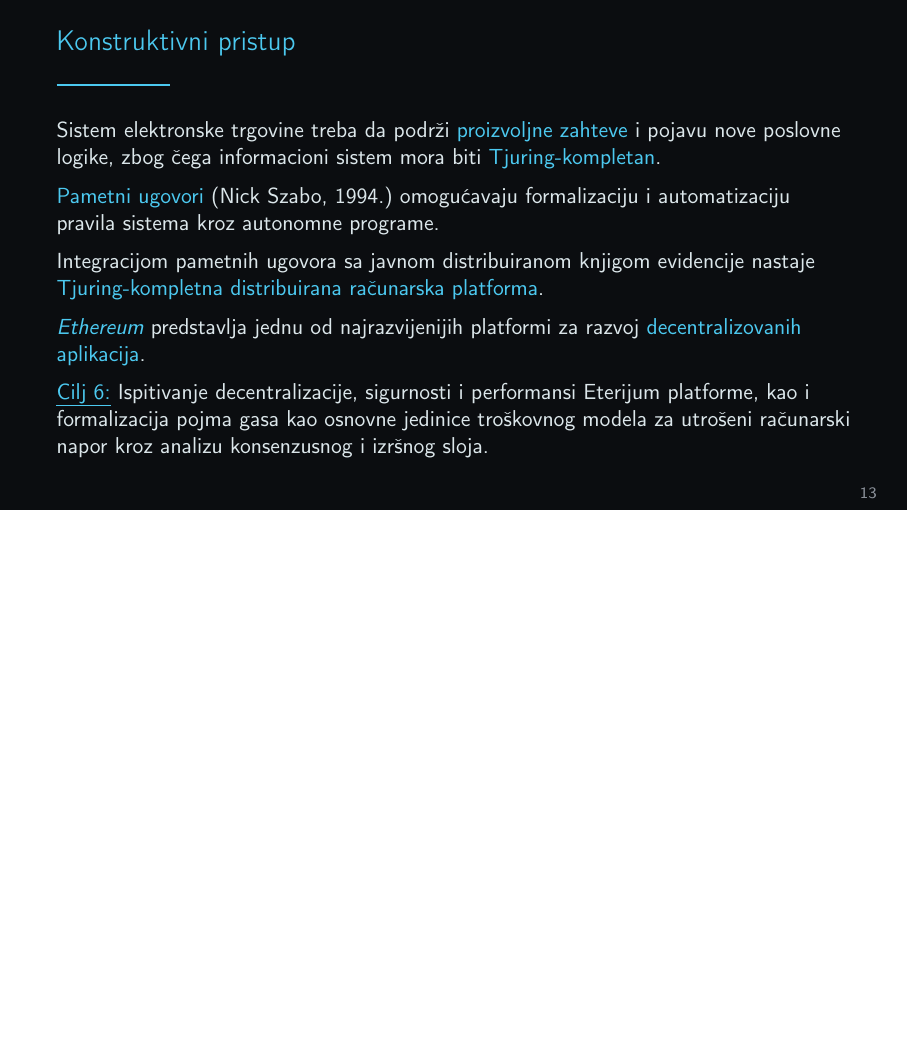
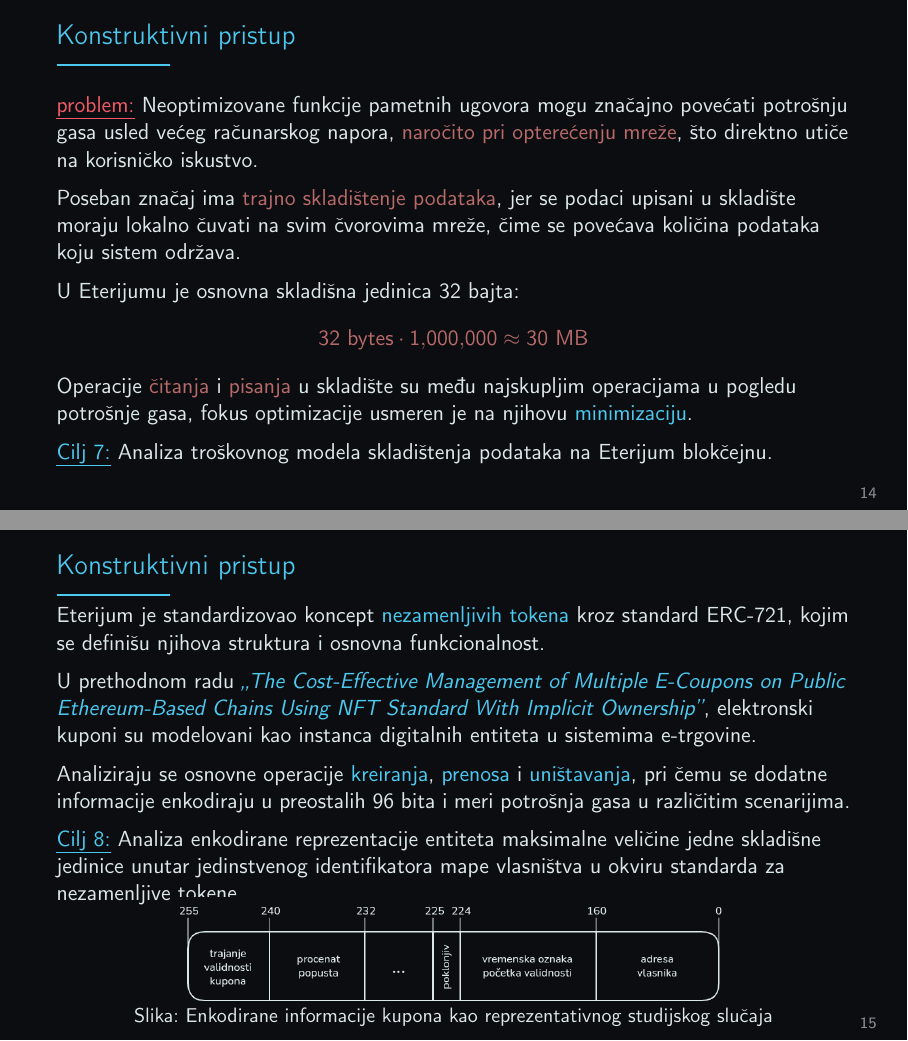
Before and after one commit to kaseen/disertacija, LaTeX slides (presentation.tex, which reads presentation/content.tex): page 13 of 13 before the commit and pages 14 and 15 of 16 after it, the two joined at a grey line, the shorter picture padded with empty space. Compiled offline with pdfLaTeX.

Commit message:
(443h) Kuponi kao reprezentativan primer konstruktivnog pristupa

```diff
--- a/presentation.tex
+++ b/presentation.tex
@@ -62,7 +62,7 @@
 
 \setbeamertemplate{frametitle}{
 
-    \vspace{0.25cm}
+    \vspace{0.15cm}
 
     \begin{beamercolorbox}[
         wd=\paperwidth,
@@ -73,7 +73,7 @@
     \end{beamercolorbox}
 
     \nointerlineskip
-    \vspace{0.5cm}
+    \vspace{0.25cm}
 
     \textcolor{blueColor}{\rule{2.0cm}{1pt}}
 
--- a/presentation/content.tex
+++ b/presentation/content.tex
@@ -268,3 +267,54 @@ Integracijom pametnih ugovora sa javnom distribuiranom knjigom evidencije nastaj
 
 \end{frame}
 
+% =========================================================
+% SLIDE 3.2
+% =========================================================
+
+\begin{frame}{Konstruktivni pristup}
+
+\metodologijaProblem{Neoptimizovane funkcije pametnih ugovora mogu značajno povećati potrošnju gasa usled većeg računarskog napora, \redColor{naročito pri opterećenju mreže}, što direktno utiče na korisničko iskustvo.}
+
+Poseban značaj ima \redColor{trajno skladištenje podataka}, jer se podaci upisani u skladište moraju lokalno čuvati na svim čvorovima mreže, čime se povećava količina podataka koju sistem održava.
+
+U Eterijumu je osnovna skladišna jedinica 32 bajta:
+$$\redColor{32 \text{ bytes} \cdot 1{,}000{,}000 \approx 30 \text{ MB}}$$\\
+
+Operacije \redColor{čitanja} i \redColor{pisanja} u skladište su među najskupljim operacijama u pogledu potrošnje gasa, fokus optimizacije usmeren je na njihovu \blueColor{minimizaciju}.
+
+\metodologijaCilj{Analiza troškovnog modela skladištenja podataka na Eterijum blokčejnu.}
+
+\end{frame}
+
+% =========================================================
+% SLIDE 3.3
+% =========================================================
+
+\begin{frame}{Konstruktivni pristup}
+
+\vspace{-0.35cm}
+
+Eterijum je standardizovao koncept \blueColor{nezamenljivih tokena} kroz standard ERC-721, kojim se definišu njihova struktura i osnovna funkcionalnost.
+
+U prethodnom radu \blueColor{\emph{,,The Cost-Effective Management of Multiple E-Coupons on Public Ethereum-Based Chains Using NFT Standard With Implicit Ownership''}}, elektronski kuponi su modelovani kao instanca digitalnih entiteta u sistemima e-trgovine.
+
+Analiziraju se osnovne operacije \blueColor{kreiranja}, \blueColor{prenosa} i \blueColor{uništavanja}, pri čemu se dodatne informacije enkodiraju u preostalih 96 bita i meri potrošnja gasa u različitim scenarijima.
+
+\metodologijaCilj{Analiza enkodirane reprezentacije entiteta maksimalne veličine jedne skladišne jedinice unutar jedinstvenog identifikatora mape vlasništva u okviru standarda za nezamenljive tokene.}
+
+\vspace{-0.515cm}
+
+\begin{figure}[ht]
+    \centering
+    \includegraphics[width=0.7\textwidth]{slide15.png}
+    \setlength{\abovecaptionskip}{0pt}
+    \caption{Enkodirane informacije kupona kao reprezentativnog studijskog slučaja}
+\end{figure}
+
+\end{frame}
+
+% =========================================================
+% SLIDE 3.4
+% =========================================================
+
+\begin{frame}{Konstruktivni pristup}
```
Also changed, not shown: presentation.pdf, presentation/slide15.png (added), presentation/slide16.png (added), presentation/slide7.png, presentation/content.tex (23 more changed lines).
